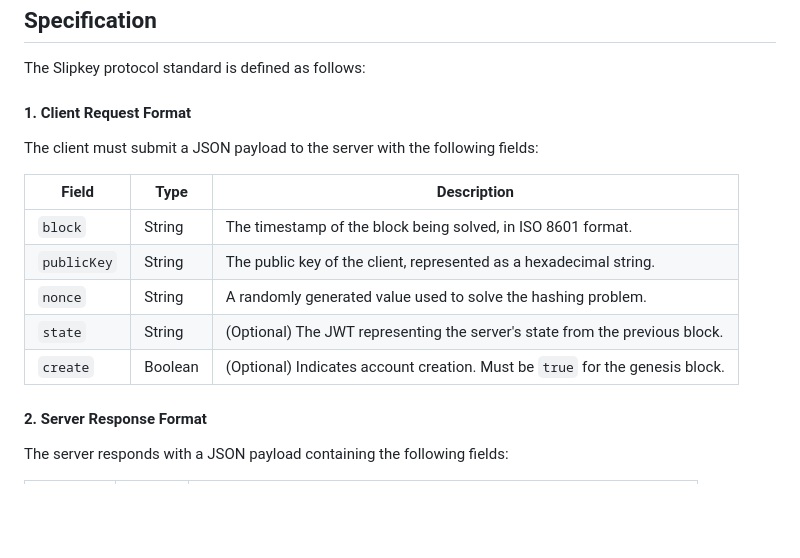
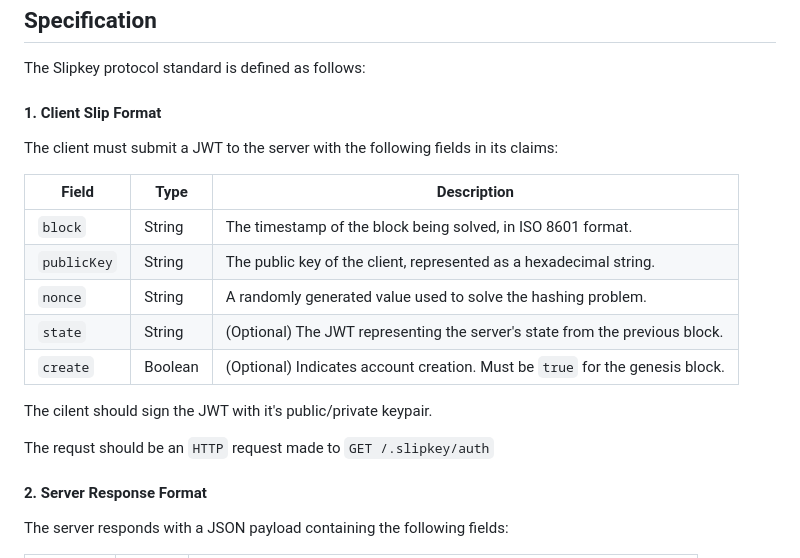
Before and after one commit to buildbreakfix/slipkey, a Markdown page: README.md, the part around the change. Rendered like a GitHub page; blank space fills up the shorter version.

Commit message:
small typos. Clarify difference between client JWT and HTTP requests

```diff
--- a/README.md
+++ b/README.md
@@ -210,8 +210,8 @@ While improbable, it is possible for clients to arrive at a high scoring solutio
 
 The Slipkey protocol standard is defined as follows:
 
-#### 1. Client Request Format
-The client must submit a JSON payload to the server with the following fields:
+#### 1. Client Slip Format
+The client must submit a JWT to the server with the following fields in its claims:
 
 | Field       | Type     | Description                                                                 |
 |-------------|----------|-----------------------------------------------------------------------------|
@@ -220,6 +220,10 @@ The client must submit a JSON payload to the server with the following fields:
 | `nonce`     | String   | A randomly generated value used to solve the hashing problem.             |
 | `state`     | String   | (Optional) The JWT representing the server's state from the previous block.|
 | `create`    | Boolean  | (Optional) Indicates account creation. Must be `true` for the genesis block.|
+
+The cilent should sign the JWT with it's public/private keypair.
+
+The requst should be an `HTTP` request made to `GET /.slipkey/auth`
 
 #### 2. Server Response Format
 The server responds with a JSON payload containing the following fields:
```
